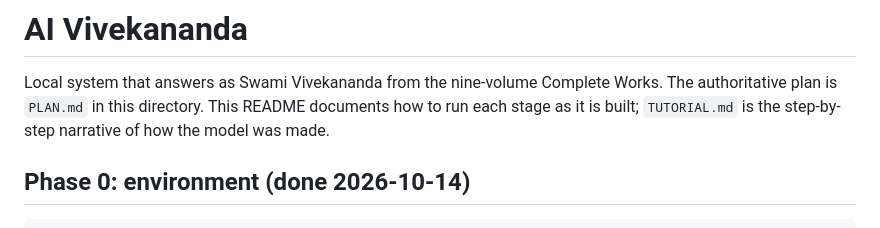
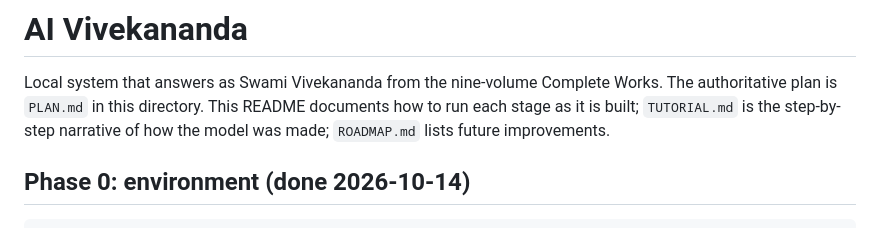
Before and after one commit to chinmay28/personas, a Markdown page: vivekananda/README.md, the part around the change. GitHub-like rendering.

```diff
--- a/vivekananda/README.md
+++ b/vivekananda/README.md
@@ -2,7 +2,7 @@
 
 Local system that answers as Swami Vivekananda from the nine-volume Complete Works.
 The authoritative plan is `PLAN.md` in this directory.
-This README documents how to run each stage as it is built; `TUTORIAL.md` is the step-by-step narrative of how the model was made.
+This README documents how to run each stage as it is built; `TUTORIAL.md` is the step-by-step narrative of how the model was made; `ROADMAP.md` lists future improvements.
 
 ## Phase 0: environment (done 2026-10-14)
 
```
Also changed, not shown: vivekananda/ROADMAP.md (added, +119 -0 lines).
